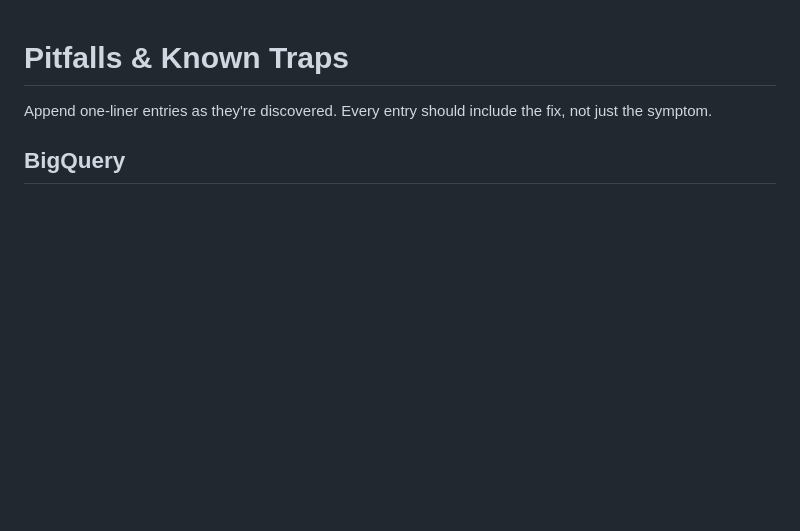
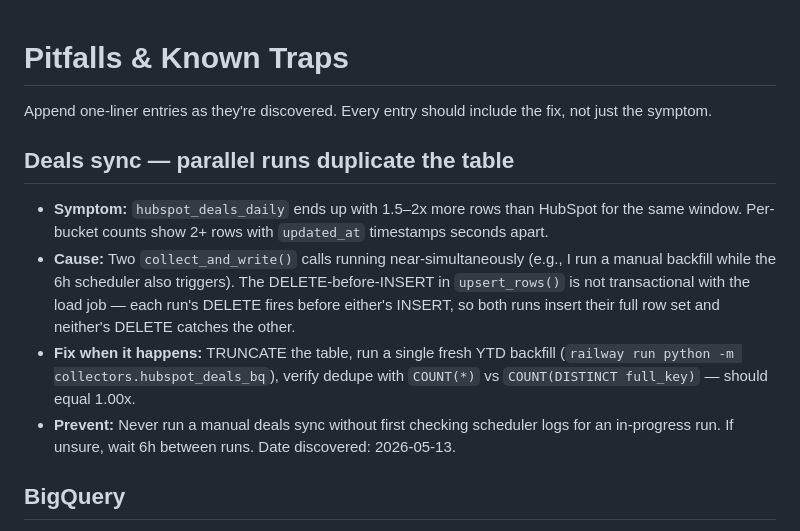
Before and after one commit to Rana96-run/nexa-performance-agent, a Markdown page: memory/08_pitfalls.md, the part around the change. GitHub-like rendering; blank space fills up the shorter version.

Commit message:
docs(pitfalls): parallel deals syncs duplicate hubspot_deals_daily
Documents the 1.84x duplication root cause discovered 2026-05-13: running
two collect_and_write() calls near-simultaneously (manual sync + 6h
scheduler firing) causes both DELETEs to fire before either INSERT, so
both runs insert their full row set and neither's DELETE catches the other.

Fix: TRUNCATE + single YTD backfill, verify factor=1.00x. Prevention: don't
run manual deals syncs without checking scheduler state.

Co-Authored-By: Claude <noreply@anthropic.com>

```diff
--- a/memory/08_pitfalls.md
+++ b/memory/08_pitfalls.md
@@ -2,6 +2,23 @@
 
 Append one-liner entries as they're discovered. Every entry should include
 the fix, not just the symptom.
+
+## Deals sync — parallel runs duplicate the table
+
+- **Symptom:** `hubspot_deals_daily` ends up with 1.5–2x more rows than HubSpot
+  for the same window. Per-bucket counts show 2+ rows with `updated_at`
+  timestamps seconds apart.
+- **Cause:** Two `collect_and_write()` calls running near-simultaneously
+  (e.g., I run a manual backfill while the 6h scheduler also triggers).
+  The DELETE-before-INSERT in `upsert_rows()` is not transactional with the
+  load job — each run's DELETE fires before either's INSERT, so both runs
+  insert their full row set and neither's DELETE catches the other.
+- **Fix when it happens:** TRUNCATE the table, run a single fresh YTD
+  backfill (`railway run python -m collectors.hubspot_deals_bq`), verify
+  dedupe with `COUNT(*)` vs `COUNT(DISTINCT full_key)` — should equal 1.00x.
+- **Prevent:** Never run a manual deals sync without first checking
+  scheduler logs for an in-progress run. If unsure, wait 6h between runs.
+  Date discovered: 2026-05-13.
 
 ## BigQuery
 
```
